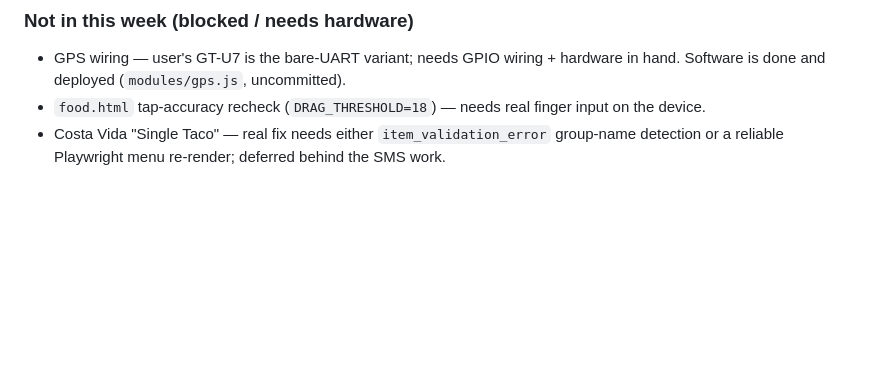
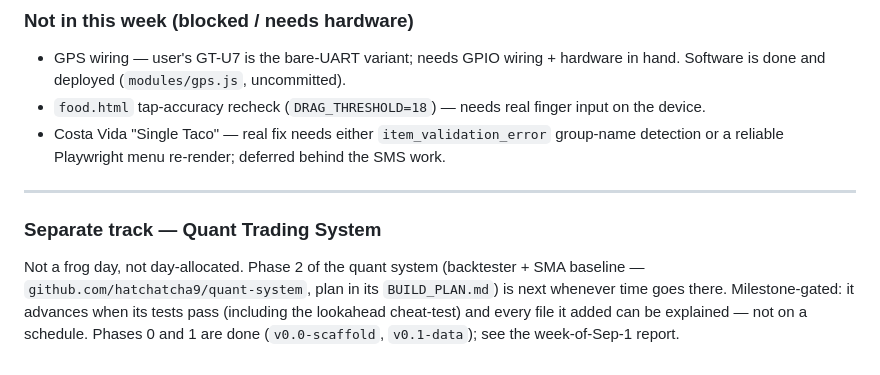
Before and after one commit to hatchatcha9/MessageAI, a Markdown page: reports/2026-09-08-plan.md, the part around the change. GitHub-like rendering; blank space fills up the shorter version.

Commit message:
Week-of-Sep-8 plan: add Quant Trading System separate-track note
Co-Authored-By: Claude Sonnet 5 <noreply@anthropic.com>
Claude-Session: https://claude.ai/code/session_019hrr8HbtQiLKQvLn9zY74B

```diff
--- a/reports/2026-09-08-plan.md
+++ b/reports/2026-09-08-plan.md
@@ -65,3 +65,13 @@ still not matching DoorDash's current cart-row markup. Get a fresh DOM dump of t
   device.
 - Costa Vida "Single Taco" — real fix needs either `item_validation_error` group-name
   detection or a reliable Playwright menu re-render; deferred behind the SMS work.
+
+---
+
+### Separate track — Quant Trading System
+
+Not a frog day, not day-allocated. Phase 2 of the quant system (backtester + SMA
+baseline — `github.com/hatchatcha9/quant-system`, plan in its `BUILD_PLAN.md`) is next
+whenever time goes there. Milestone-gated: it advances when its tests pass (including the
+lookahead cheat-test) and every file it added can be explained — not on a schedule.
+Phases 0 and 1 are done (`v0.0-scaffold`, `v0.1-data`); see the week-of-Sep-1 report.
```
